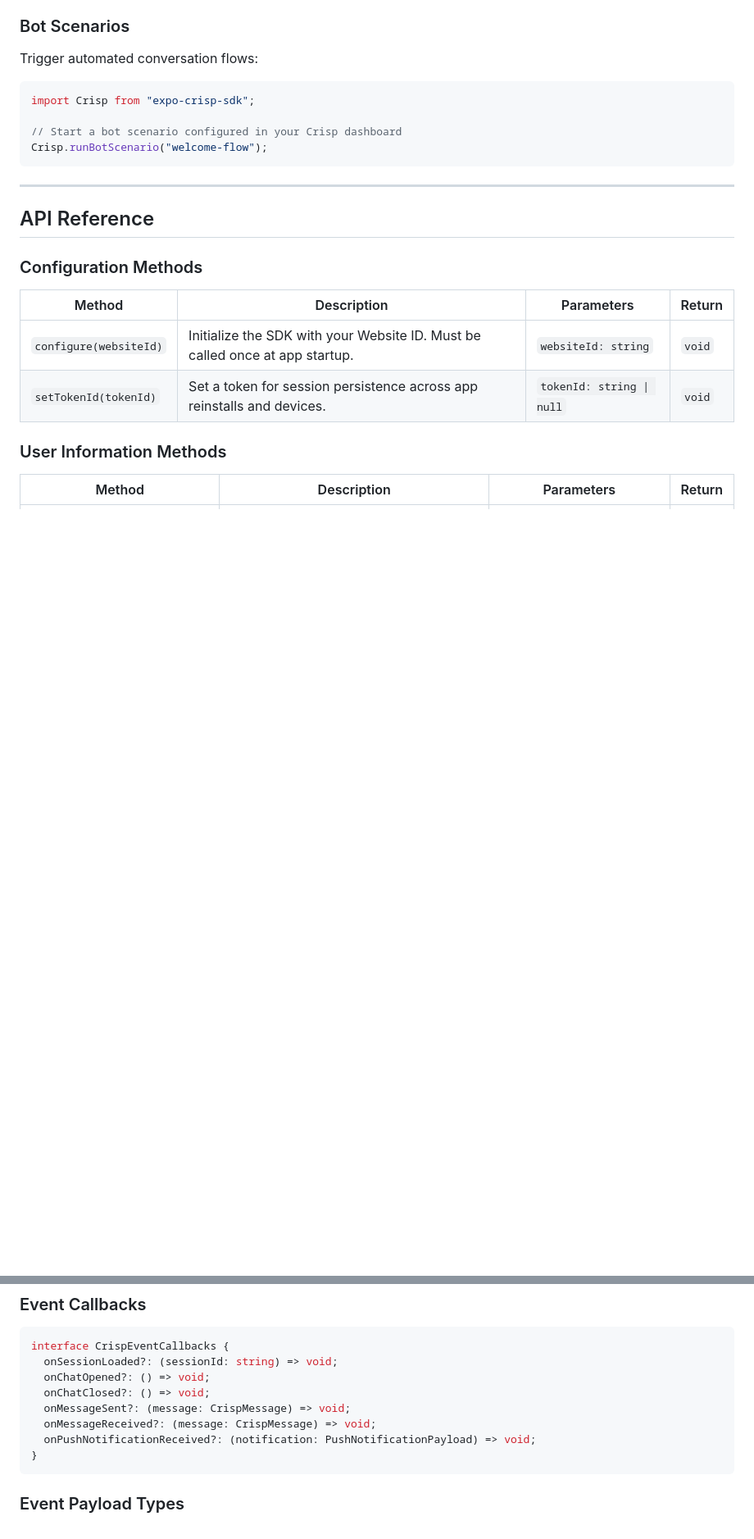
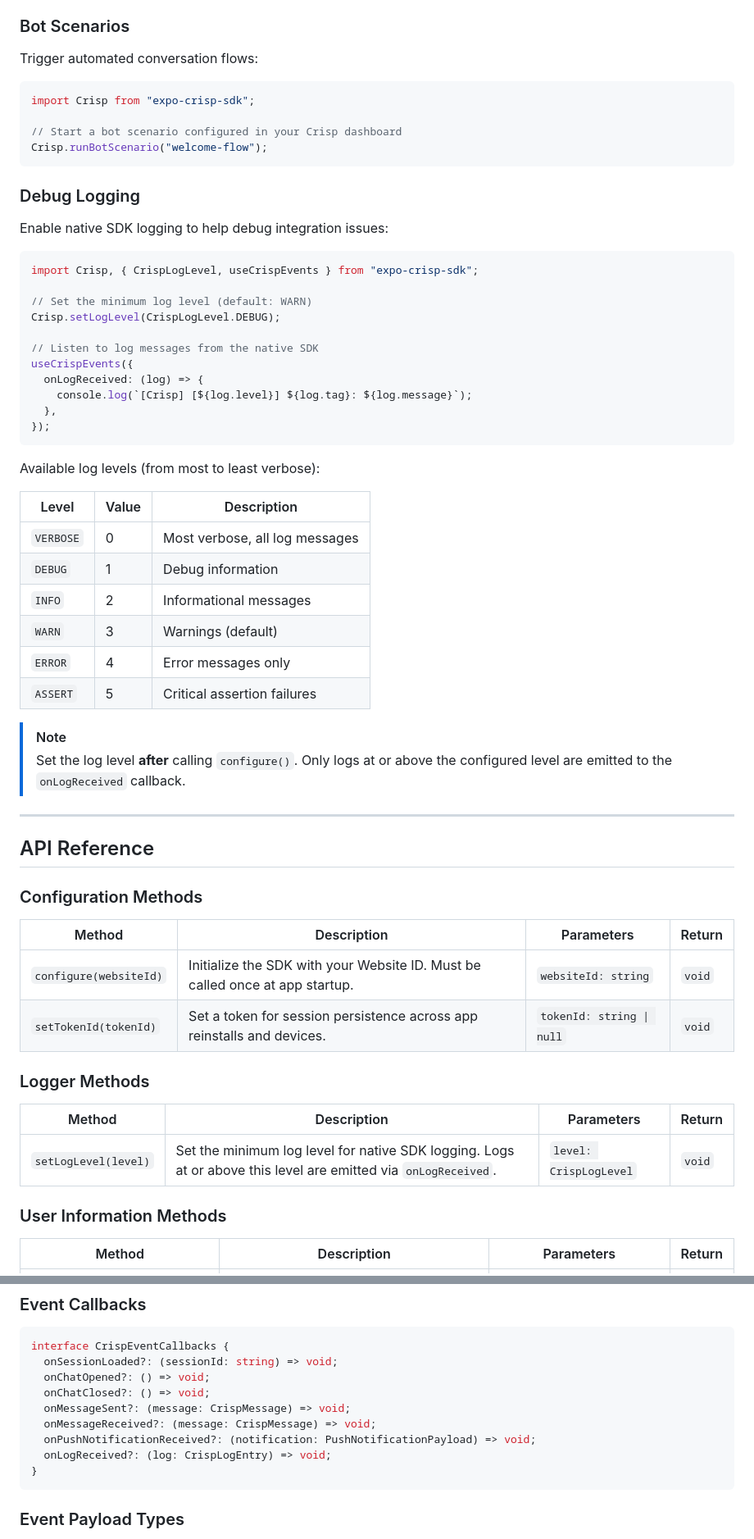
Before and after one commit to crisp-im/crisp-sdk-react-native, a Markdown page: README.md, 2 parts joined by grey strips. Shown at 82% size. Rendered like a GitHub page; blank space fills up the shorter version.

Commit message:
docs: add Logger feature documentation to README
Document the setLogLevel() method, CrispLogLevel enum, onLogReceived event
callback, CrispLogEntry/LogReceivedPayload types, and add a dedicated
"Debug Logging" usage section with code example.

````diff
--- a/README.md
+++ b/README.md
@@ -563,6 +563,38 @@ import Crisp from "expo-crisp-sdk";
 Crisp.runBotScenario("welcome-flow");
 ```
 
+### Debug Logging
+
+Enable native SDK logging to help debug integration issues:
+
+```typescript
+import Crisp, { CrispLogLevel, useCrispEvents } from "expo-crisp-sdk";
+
+// Set the minimum log level (default: WARN)
+Crisp.setLogLevel(CrispLogLevel.DEBUG);
+
+// Listen to log messages from the native SDK
+useCrispEvents({
+  onLogReceived: (log) => {
+    console.log(`[Crisp] [${log.level}] ${log.tag}: ${log.message}`);
+  },
+});
+```
+
+Available log levels (from most to least verbose):
+
+| Level     | Value | Description                    |
+| --------- | ----- | ------------------------------ |
+| `VERBOSE` | 0     | Most verbose, all log messages |
+| `DEBUG`   | 1     | Debug information              |
+| `INFO`    | 2     | Informational messages         |
+| `WARN`    | 3     | Warnings (default)             |
+| `ERROR`   | 4     | Error messages only            |
+| `ASSERT`  | 5     | Critical assertion failures    |
+
+> [!NOTE]
+> Set the log level **after** calling `configure()`. Only logs at or above the configured level are emitted to the `onLogReceived` callback.
+
 ---
 
 ## API Reference
@@ -573,6 +605,12 @@ Crisp.runBotScenario("welcome-flow");
 | ---------------------- | ---------------------------------------------------------------------------- | ------------------------- | ------ |
 | `configure(websiteId)` | Initialize the SDK with your Website ID. Must be called once at app startup. | `websiteId: string`       | `void` |
 | `setTokenId(tokenId)`  | Set a token for session persistence across app reinstalls and devices.       | `tokenId: string \| null` | `void` |
+
+### Logger Methods
+
+| Method              | Description                                                                 | Parameters              | Return |
+| ------------------- | --------------------------------------------------------------------------- | ----------------------- | ------ |
+| `setLogLevel(level)` | Set the minimum log level for native SDK logging. Logs at or above this level are emitted via `onLogReceived`. | `level: CrispLogLevel` | `void` |
 
 ### User Information Methods
 
@@ -784,6 +822,7 @@ interface CrispEventCallbacks {
   onMessageSent?: (message: CrispMessage) => void;
   onMessageReceived?: (message: CrispMessage) => void;
   onPushNotificationReceived?: (notification: PushNotificationPayload) => void;
+  onLogReceived?: (log: CrispLogEntry) => void;
 }
 ```
 
````
Also changed, not shown: other parts of README.md (+23 -0 lines).
